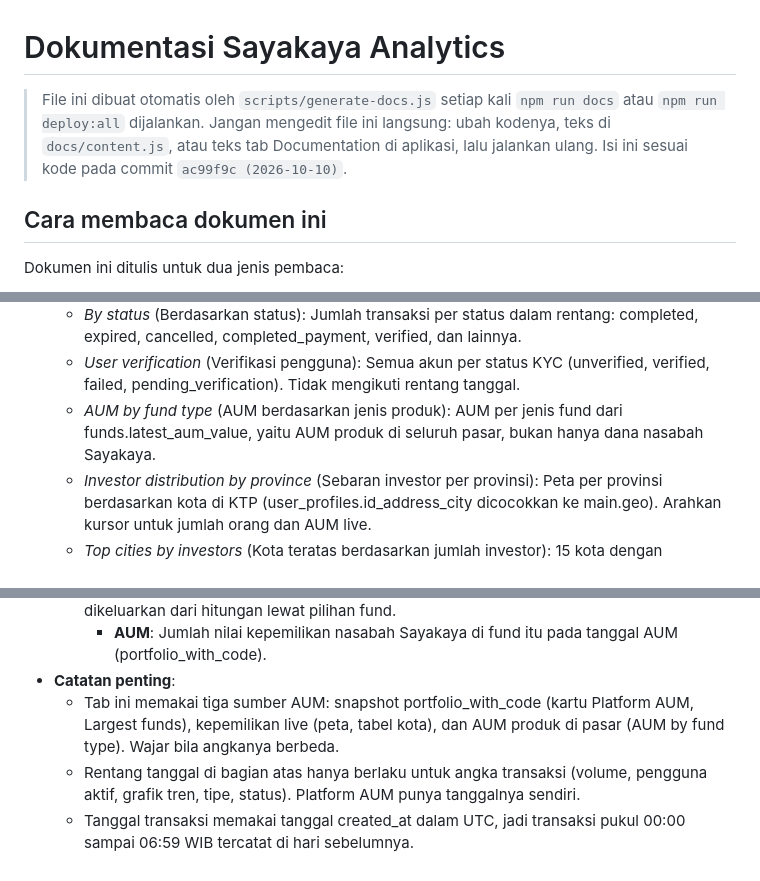
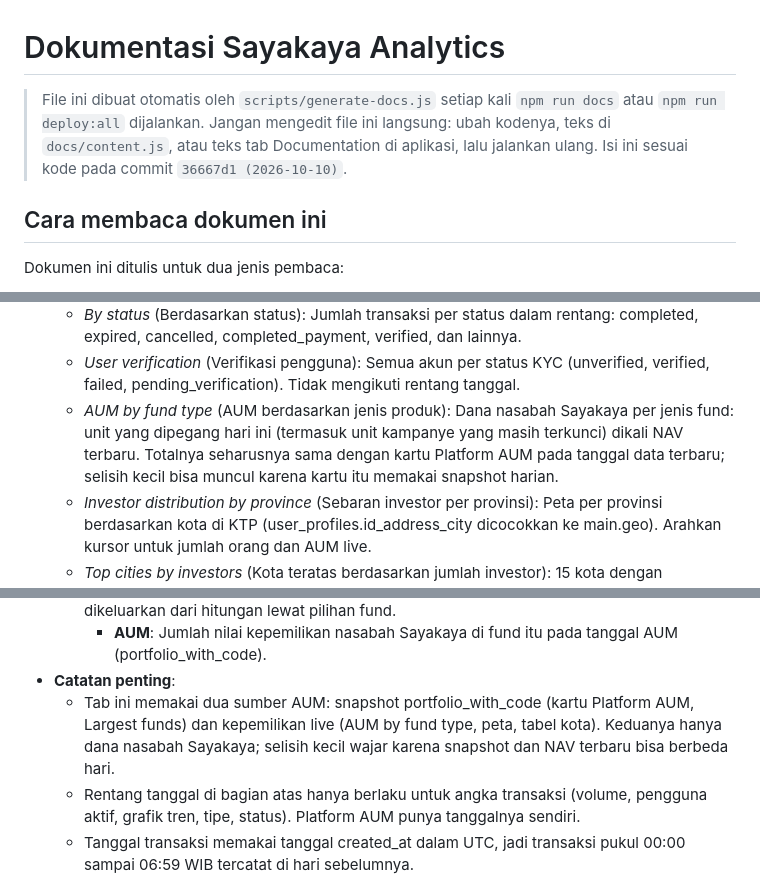
Before and after one commit to kukuh-haryobismoko/sayakaya-analytics, a Markdown page: DOKUMENTASI.md, 3 parts joined by grey strips. GitHub-like rendering.

```diff
--- a/DOKUMENTASI.md
+++ b/DOKUMENTASI.md
@@ -1,6 +1,6 @@
 # Dokumentasi Sayakaya Analytics
 
-> File ini dibuat otomatis oleh `scripts/generate-docs.js` setiap kali `npm run docs` atau `npm run deploy:all` dijalankan. Jangan mengedit file ini langsung: ubah kodenya, teks di `docs/content.js`, atau teks tab Documentation di aplikasi, lalu jalankan ulang. Isi ini sesuai kode pada commit `ac99f9c (2026-10-10)`.
+> File ini dibuat otomatis oleh `scripts/generate-docs.js` setiap kali `npm run docs` atau `npm run deploy:all` dijalankan. Jangan mengedit file ini langsung: ubah kodenya, teks di `docs/content.js`, atau teks tab Documentation di aplikasi, lalu jalankan ulang. Isi ini sesuai kode pada commit `36667d1 (2026-10-10)`.
 
 ## Cara membaca dokumen ini
 
@@ -472,7 +472,7 @@ Setiap tab berisi: **Untuk apa** (ringkas), **Penjelasan sederhana** (sama denga
   - *By transaction type* (Berdasarkan jenis transaksi): Jumlah transaksi per tipe dalam rentang: buy, sell, SWITCH_IN, SWITCH_OUT, reinvestment. Semua status ikut dihitung.
   - *By status* (Berdasarkan status): Jumlah transaksi per status dalam rentang: completed, expired, cancelled, completed_payment, verified, dan lainnya.
   - *User verification* (Verifikasi pengguna): Semua akun per status KYC (unverified, verified, failed, pending_verification). Tidak mengikuti rentang tanggal.
-  - *AUM by fund type* (AUM berdasarkan jenis produk): AUM per jenis fund dari funds.latest_aum_value, yaitu AUM produk di seluruh pasar, bukan hanya dana nasabah Sayakaya.
+  - *AUM by fund type* (AUM berdasarkan jenis produk): Dana nasabah Sayakaya per jenis fund: unit yang dipegang hari ini (termasuk unit kampanye yang masih terkunci) dikali NAV terbaru. Totalnya seharusnya sama dengan kartu Platform AUM pada tanggal data terbaru; selisih kecil bisa muncul karena kartu itu memakai snapshot harian.
   - *Investor distribution by province* (Sebaran investor per provinsi): Peta per provinsi berdasarkan kota di KTP (user_profiles.id_address_city dicocokkan ke main.geo). Arahkan kursor untuk jumlah orang dan AUM live.
   - *Top cities by investors* (Kota teratas berdasarkan jumlah investor): 15 kota dengan pengguna terbanyak menurut alamat KTP.
     - **Investors**: Jumlah orang dengan alamat KTP di kota itu. Tanpa filter fund, ini mencakup semua pengguna yang sudah mengisi alamat, termasuk yang belum memegang unit.
@@ -481,7 +481,7 @@ Setiap tab berisi: **Untuk apa** (ringkas), **Penjelasan sederhana** (sama denga
   - *Largest funds by AUM* (Produk terbesar berdasarkan AUM): Semua fund (atau manajer investasi) yang dipegang nasabah pada tanggal terpilih, dari yang terbesar. Fund bisa dikeluarkan dari hitungan lewat pilihan fund.
     - **AUM**: Jumlah nilai kepemilikan nasabah Sayakaya di fund itu pada tanggal AUM (portfolio_with_code).
 - **Catatan penting**:
-  - Tab ini memakai tiga sumber AUM: snapshot portfolio_with_code (kartu Platform AUM, Largest funds), kepemilikan live (peta, tabel kota), dan AUM produk di pasar (AUM by fund type). Wajar bila angkanya berbeda.
+  - Tab ini memakai dua sumber AUM: snapshot portfolio_with_code (kartu Platform AUM, Largest funds) dan kepemilikan live (AUM by fund type, peta, tabel kota). Keduanya hanya dana nasabah Sayakaya; selisih kecil wajar karena snapshot dan NAV terbaru bisa berbeda hari.
   - Rentang tanggal di bagian atas hanya berlaku untuk angka transaksi (volume, pengguna aktif, grafik tren, tipe, status). Platform AUM punya tanggalnya sendiri.
   - Tanggal transaksi memakai tanggal created_at dalam UTC, jadi transaksi pukul 00:00 sampai 06:59 WIB tercatat di hari sebelumnya.
 - **Detail teknis** (otomatis dari kode):
```
Also changed, not shown: other parts of DOKUMENTASI.md (+7 -7 lines).
